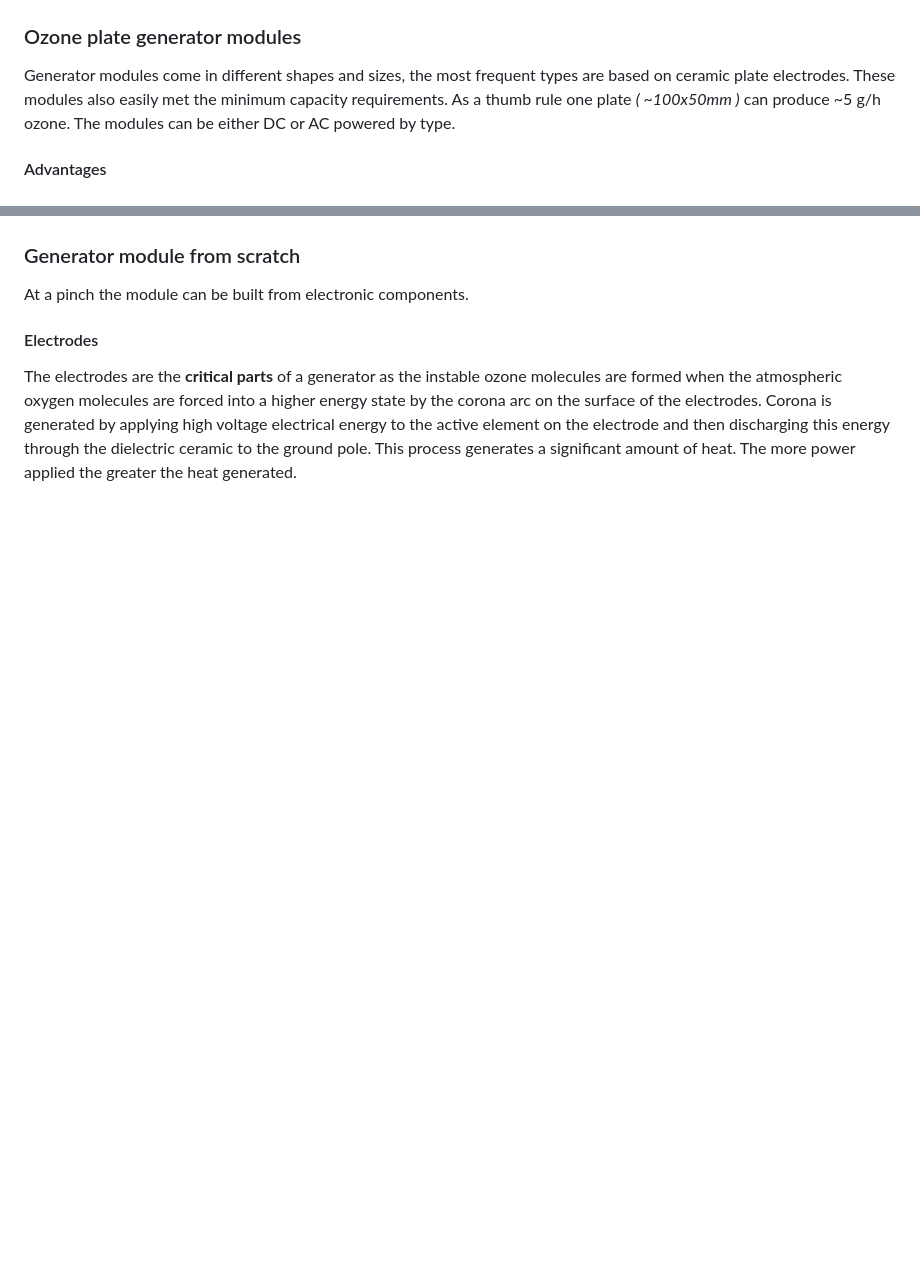
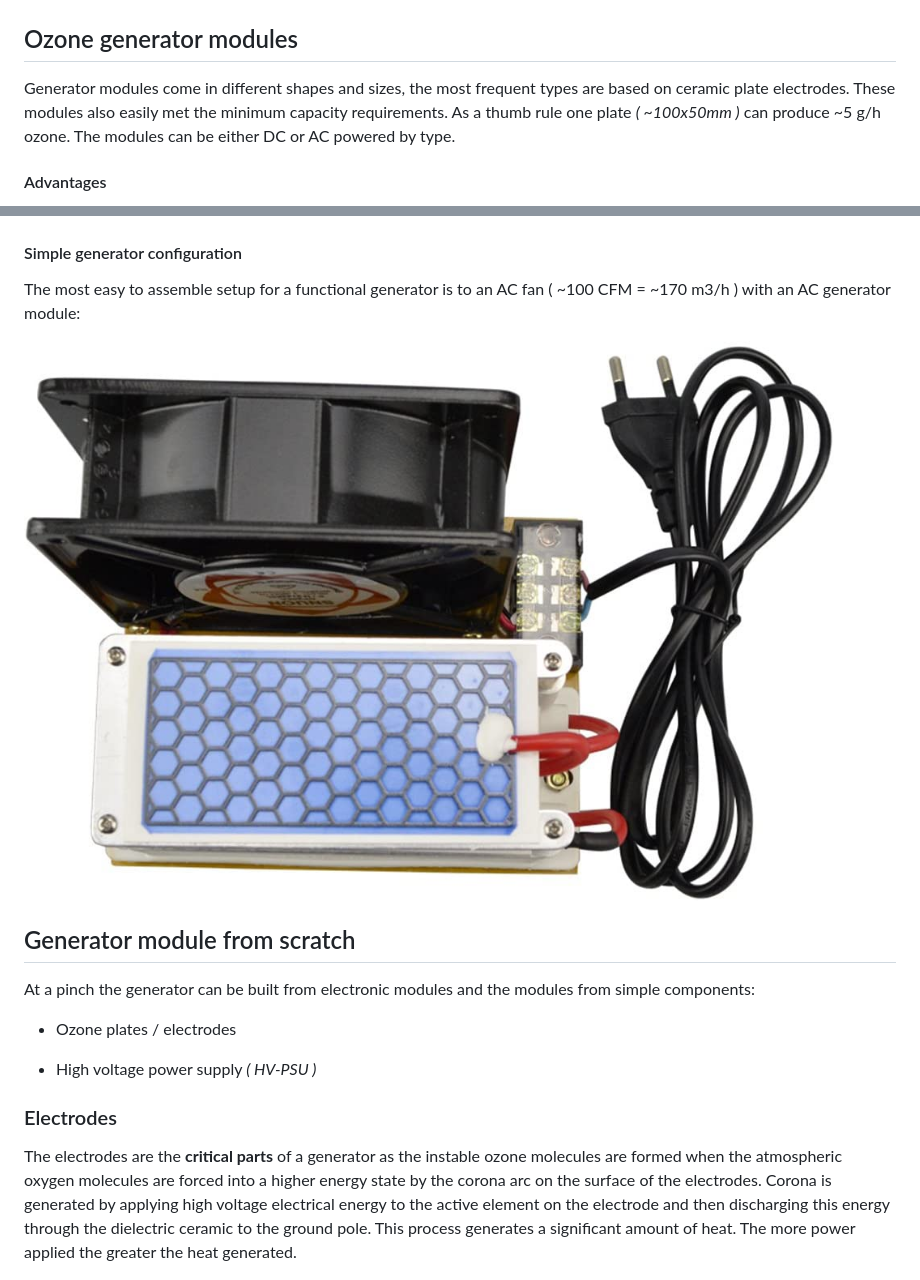
Before and after one commit to nowtechnologies/open_ozone_chamber, a Markdown page: doc/ozone_generator.md, 2 parts joined by grey strips. Drawn GitHub-style; pictures changed too: doc/gen_mod_fan.jpg (added); blank space fills up the shorter version.

```diff
--- a/doc/ozone_generator.md
+++ b/doc/ozone_generator.md
@@ -21,7 +21,7 @@ Room and car air purifiers can meet the requirements if we take into considerati
 
 ![](o3gen.jpg)
 
-### Ozone plate generator modules
+## Ozone generator modules
 
 Generator modules come in different shapes and sizes, the most frequent types are based on ceramic plate electrodes. These modules also easily met the minimum capacity requirements. As a thumb rule one plate *( ~100x50mm )* can produce ~5 g/h ozone. The modules can be either DC or AC powered by type.
 
@@ -41,11 +41,25 @@ Generator modules come in different shapes and sizes, the most frequent types ar
 
 ![](module.jpg)
 
-### Generator module from scratch
+#### Simple generator configuration
 
-At a pinch the module can be built from electronic components.
+The most easy to assemble setup for a functional generator is to an AC fan ( ~100 CFM = ~170 m3/h ) with an AC generator module:
 
-#### Electrodes
+![](gen_mod_fan.jpg)
+
+
+
+## Generator module from scratch
+
+At a pinch the generator can be built from electronic modules and the modules from simple components:
+
+* Ozone plates / electrodes
+
+* High voltage power supply *( HV-PSU )*
+
+
+
+### Electrodes
 
 The electrodes are the **critical parts** of a generator as the instable ozone molecules are formed when the atmospheric oxygen molecules are forced into a higher energy state by the corona arc on the surface of the electrodes. Corona is generated by applying high voltage electrical energy to the active element on the electrode and then discharging this energy through the dielectric ceramic to the ground pole. This process generates a significant amount of heat. The more power applied the greater the heat generated.
 
```
Also changed, not shown: other parts of doc/ozone_generator.md (+32 -1 lines), doc/hv_psu.png (added), doc/neon_sign.jpg (added), doc/neon_tr.jpg (added), 1 other file.
